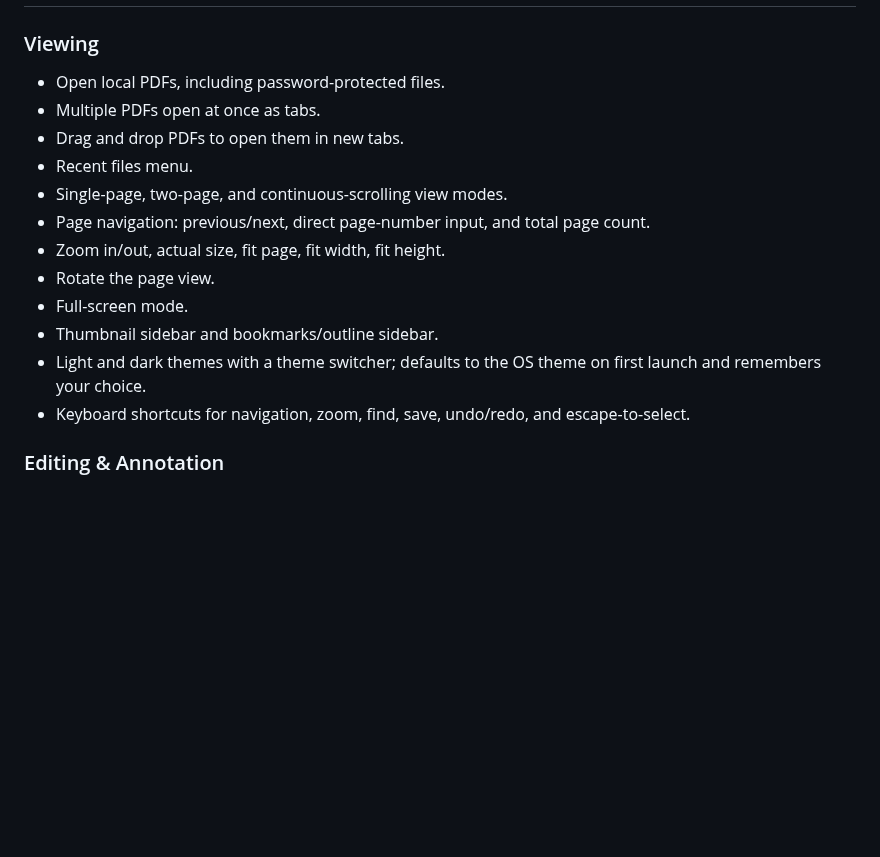
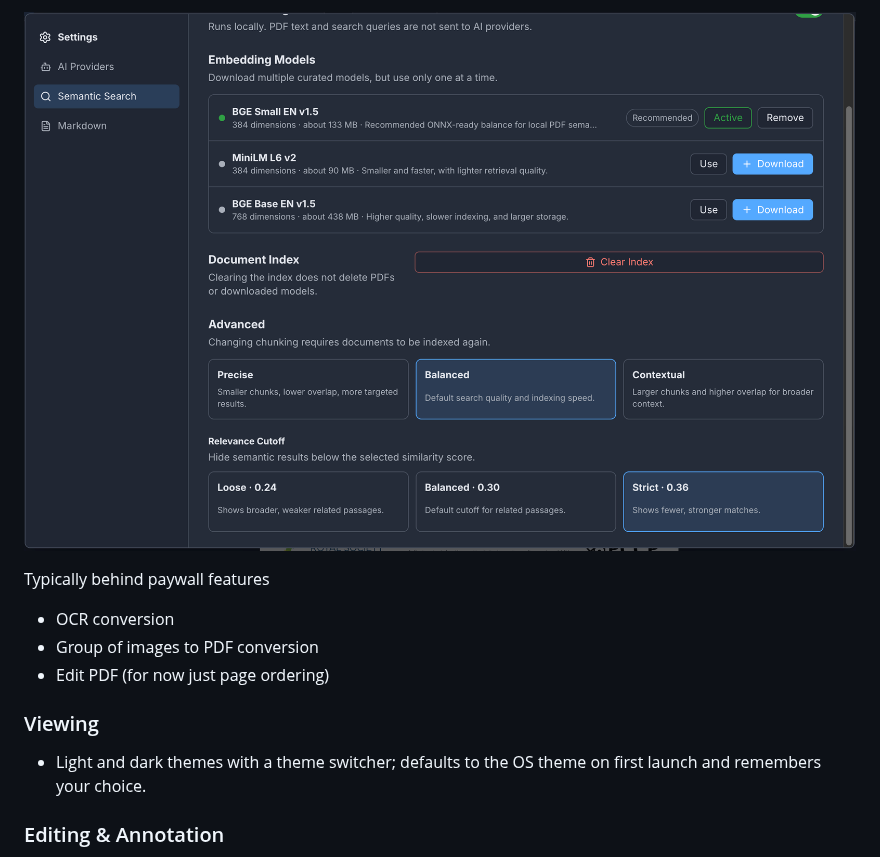
Before and after one commit to cwik-tech/MarkPDF, a Markdown page: README.md, the part around one of its changes. GitHub-like rendering; pictures changed too: docs/screenshots/semantic-search-settings.png (added); blank space fills up the shorter version.

```diff
--- a/README.md
+++ b/README.md
@@ -15,16 +29,12 @@ It opens both PDF and Markdown, handles multiple documents at once through a tab
+![Semantic Search settings](docs/screenshots/semantic-search-settings.png)
+
+Typically behind paywall features
+- OCR conversion
+- Group of images to PDF conversion
+- Edit PDF (for now just page ordering)
+
 ### Viewing
-- Open local PDFs, including password-protected files.
-- Multiple PDFs open at once as tabs.
-- Drag and drop PDFs to open them in new tabs.
-- Recent files menu.
-- Single-page, two-page, and continuous-scrolling view modes.
-- Page navigation: previous/next, direct page-number input, and total page count.
-- Zoom in/out, actual size, fit page, fit width, fit height.
-- Rotate the page view.
-- Full-screen mode.
-- Thumbnail sidebar and bookmarks/outline sidebar.
 - Light and dark themes with a theme switcher; defaults to the OS theme on first launch and remembers your choice.
-- Keyboard shortcuts for navigation, zoom, find, save, undo/redo, and escape-to-select.
 
 ### Editing & Annotation
 - Add, move, resize, edit, and delete text overlays (with font-size control).
```
Also changed, not shown: other parts of README.md (+38 -20 lines), docs/screenshots/ai-providers-settings.png (added).
